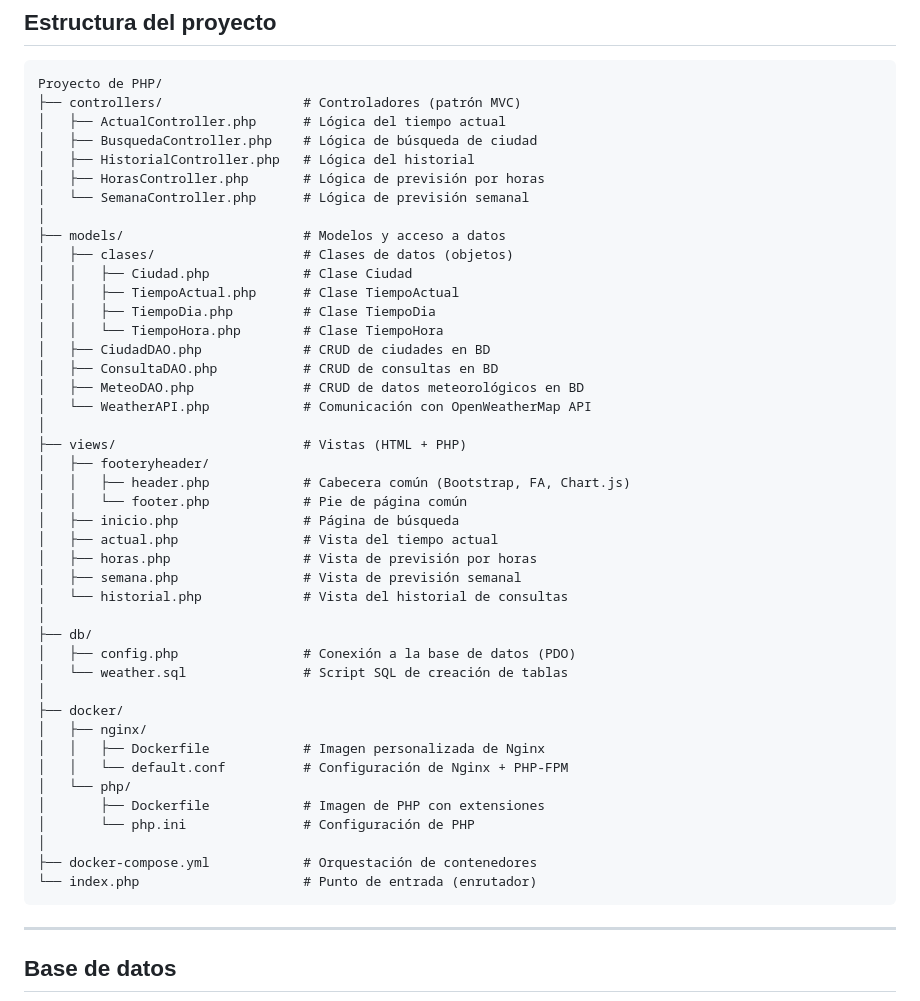
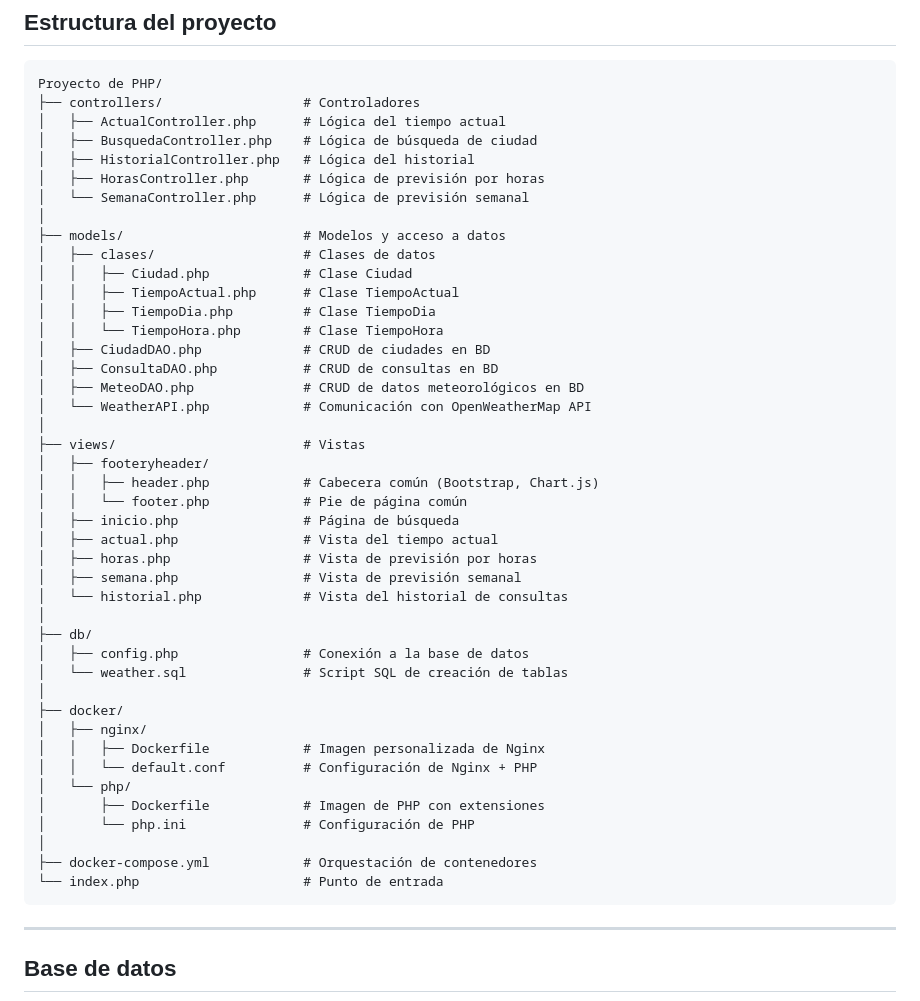
Before and after one commit to Alejandronas/Proyecto-Fin-de-Modulo, a Markdown page: README.md, the part around the change. GitHub-like rendering.

````diff
--- a/README.md
+++ b/README.md
@@ -34,7 +34,7 @@ WeatherApp permite al usuario buscar cualquier ciudad del mundo y consultar:
 
 ```
 Proyecto de PHP/
-├── controllers/                  # Controladores (patrón MVC)
+├── controllers/                  # Controladores
 │   ├── ActualController.php      # Lógica del tiempo actual
 │   ├── BusquedaController.php    # Lógica de búsqueda de ciudad
 │   ├── HistorialController.php   # Lógica del historial
@@ -42,7 +42,7 @@ Proyecto de PHP/
 │   └── SemanaController.php      # Lógica de previsión semanal
 │
 ├── models/                       # Modelos y acceso a datos
-│   ├── clases/                   # Clases de datos (objetos)
+│   ├── clases/                   # Clases de datos
 │   │   ├── Ciudad.php            # Clase Ciudad
 │   │   ├── TiempoActual.php      # Clase TiempoActual
 │   │   ├── TiempoDia.php         # Clase TiempoDia
@@ -52,9 +52,9 @@ Proyecto de PHP/
 │   ├── MeteoDAO.php              # CRUD de datos meteorológicos en BD
 │   └── WeatherAPI.php            # Comunicación con OpenWeatherMap API
 │
-├── views/                        # Vistas (HTML + PHP)
+├── views/                        # Vistas
 │   ├── footeryheader/
-│   │   ├── header.php            # Cabecera común (Bootstrap, FA, Chart.js)
+│   │   ├── header.php            # Cabecera común (Bootstrap, Chart.js)
 │   │   └── footer.php            # Pie de página común
 │   ├── inicio.php                # Página de búsqueda
 │   ├── actual.php                # Vista del tiempo actual
@@ -63,19 +63,19 @@ Proyecto de PHP/
 │   └── historial.php             # Vista del historial de consultas
 │
 ├── db/
-│   ├── config.php                # Conexión a la base de datos (PDO)
+│   ├── config.php                # Conexión a la base de datos
 │   └── weather.sql               # Script SQL de creación de tablas
 │
 ├── docker/
 │   ├── nginx/
 │   │   ├── Dockerfile            # Imagen personalizada de Nginx
-│   │   └── default.conf          # Configuración de Nginx + PHP-FPM
+│   │   └── default.conf          # Configuración de Nginx + PHP
 │   └── php/
 │       ├── Dockerfile            # Imagen de PHP con extensiones
 │       └── php.ini               # Configuración de PHP
 │
 ├── docker-compose.yml            # Orquestación de contenedores
-└── index.php                     # Punto de entrada (enrutador)
+└── index.php                     # Punto de entrada
 ```
 
 ---
````
